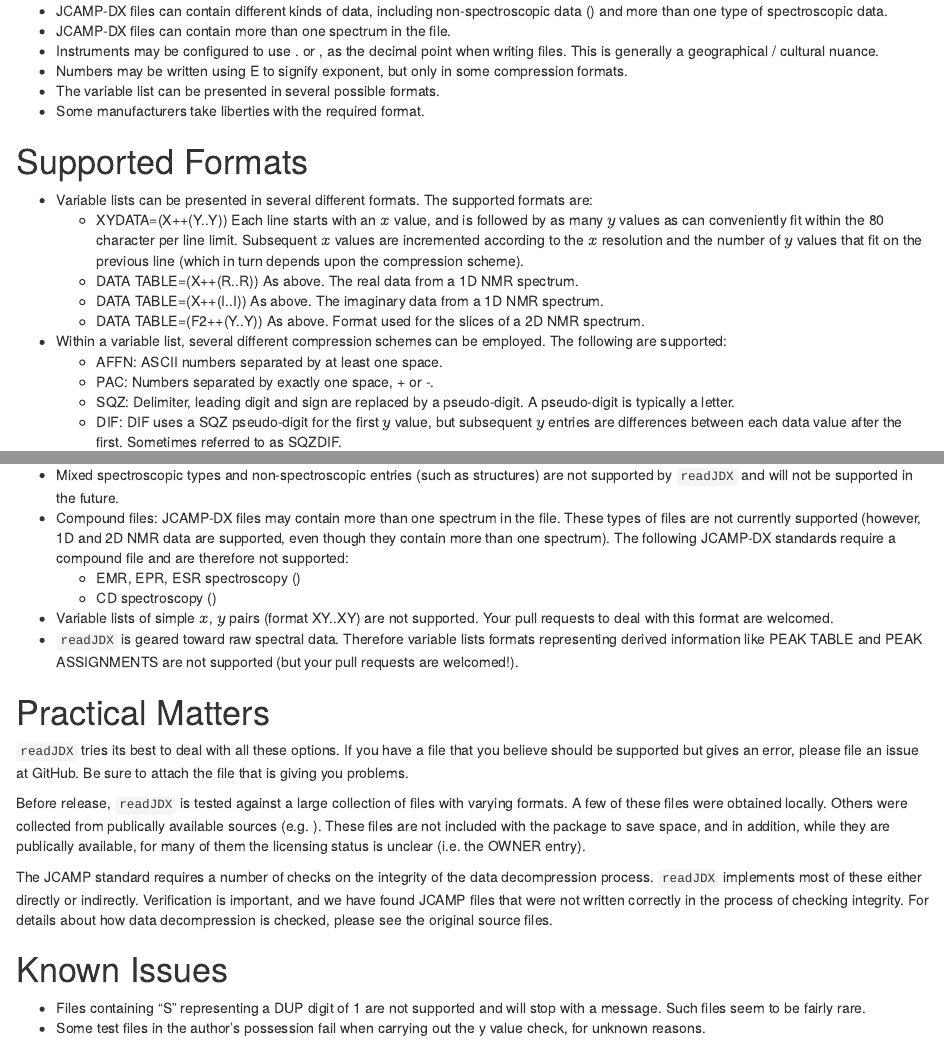
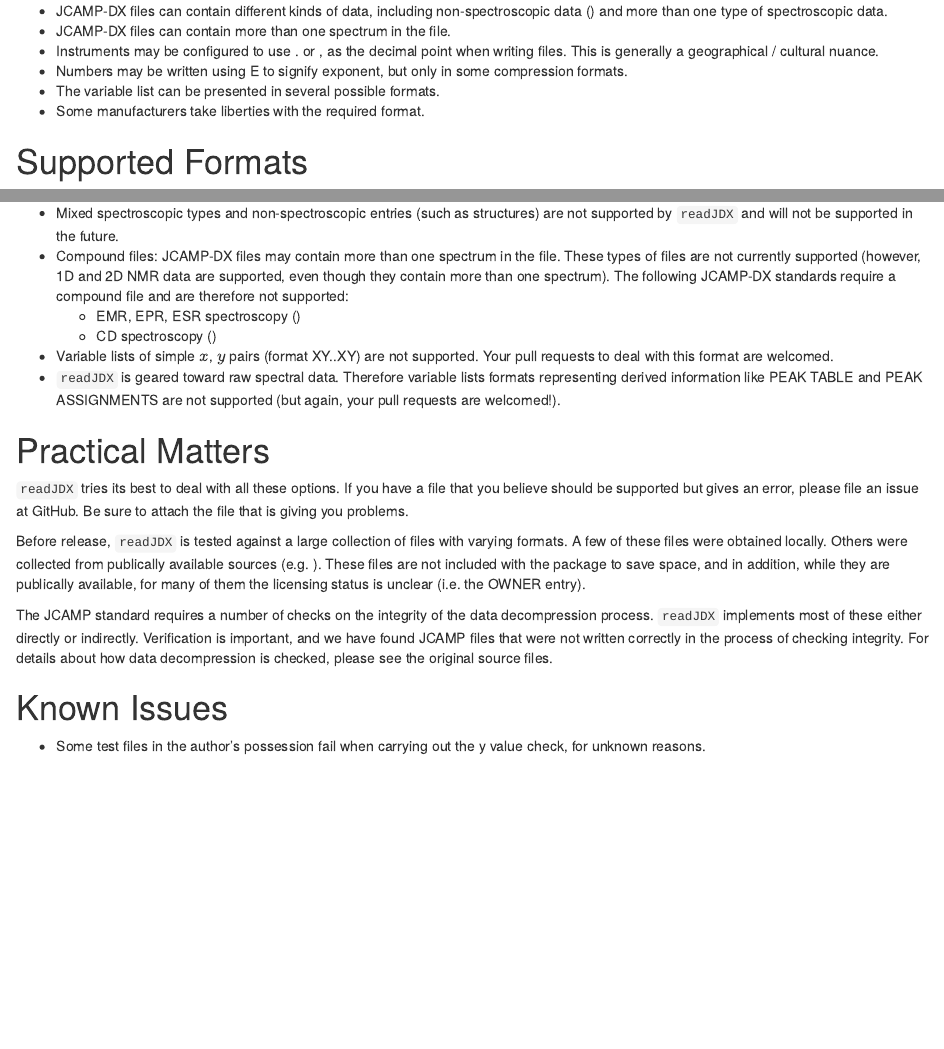
Before and after one commit to bryanhanson/readJDX, an R Markdown document (vignettes/readJDX.Rmd): the page in a window 1100 px wide, from 640 px down, and a second part further down, joined at a grey line. Rendered offline with R 4.5, knitr and Pandoc, with nearby package versions; drawn as R Markdown's standard HTML page in place of the format the file asks for; a font, style sheet, LaTeX package, included part or bibliography that could not be used is replaced or left out.

Commit message:
vers 0.3.250 see NEWS

```diff
--- a/vignettes/readJDX.Rmd
+++ b/vignettes/readJDX.Rmd
@@ -85,7 +85,7 @@ The JCAMP-DX standard allows a lot of flexibility and instrument manufacturers h
 # Supported Formats
 
 * Variable lists can be presented in several different formats.  The supported formats are:
-    * XYDATA=(X++(Y..Y)) Each line starts with an $x$ value, and is followed by as many $y$ values as can conveniently fit within the 80 character per line limit.  Subsequent $x$ values are incremented according to the $x$ resolution and the number of $y$ values that fit on the previous line (which in turn depends upon the compression scheme).
+    * XYDATA=(X++(Y..Y)) Each line starts with an $x$ value, and is followed by as many $y$ values as can fit within the 80 character per line limit.  Subsequent $x$ values are incremented according to the $x$ resolution and the number of $y$ values that fit on the previous line (which in turn depends upon the compression scheme).
     * DATA TABLE=(X++(R..R)) As above.  The real data from a 1D NMR spectrum.
     * DATA TABLE=(X++(I..I)) As above.  The imaginary data from a 1D NMR spectrum.
     * DATA TABLE=(F2++(Y..Y)) As above.  Format used for the slices of a 2D NMR spectrum.
@@ -104,7 +104,7 @@ The JCAMP-DX standard allows a lot of flexibility and instrument manufacturers h
     * EMR, EPR, ESR spectroscopy (\cite{Cammack2006})
     * CD spectroscopy (\cite{Woollett2012})
 * Variable lists of simple $x$, $y$ pairs (format XY..XY) are not supported.  Your pull requests to deal with this format are welcomed.
-* `readJDX` is geared toward raw spectral data.  Therefore variable lists formats representing derived information like PEAK TABLE and PEAK ASSIGNMENTS are not supported (but your pull requests are welcomed!).
+* `readJDX` is geared toward raw spectral data.  Therefore variable lists formats representing derived information like PEAK TABLE and PEAK ASSIGNMENTS are not supported (but again, your pull requests are welcomed!).
 
 # Practical Matters
 
@@ -116,7 +116,6 @@ The JCAMP standard requires a number of checks on the integrity of the data deco
 
 # Known Issues
 
-* Files containing "S" representing a DUP digit of 1 are not supported and will stop with a message.  Such files seem to be fairly rare.
 * Some test files in the author's possession fail when carrying out the y value check, for unknown reasons.
 
 # Program Flow
```
Also changed, not shown: R/extractParams.R (+2 -0 lines), README.md, 2 other files.
